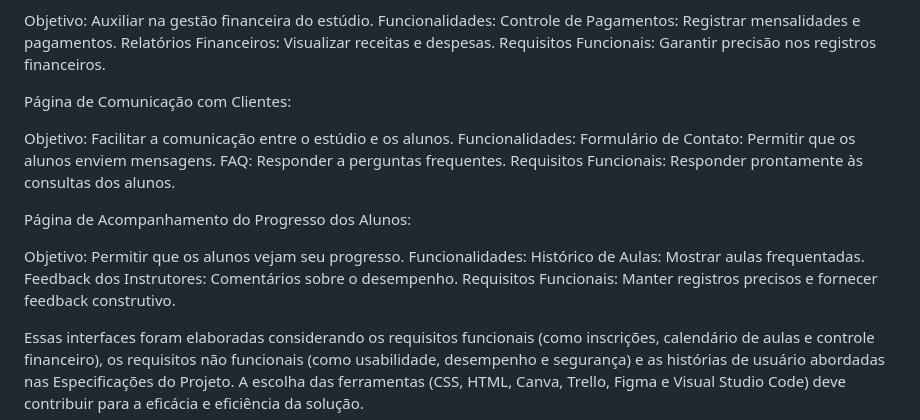
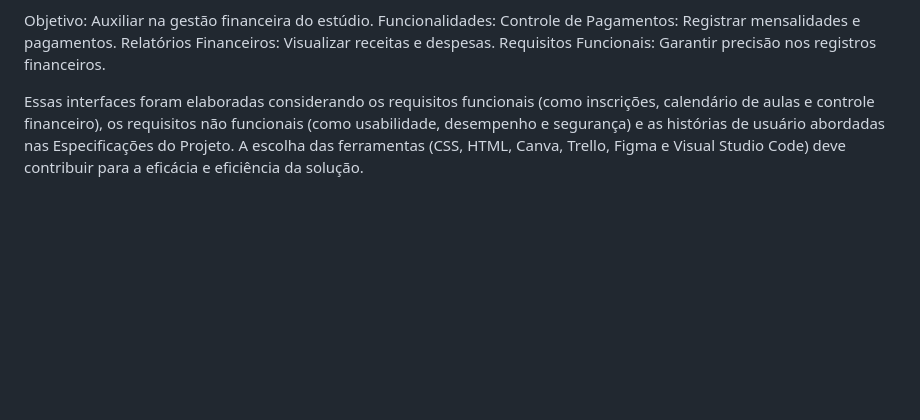
Before and after one commit to PSG-TIAPN-2022-1/psg-tiapn-2024-1-studio-ballet, a Markdown page: docs/relatorio/Relatorio Tecnico - TEMPLATE.md, the part around the change. GitHub-like rendering; blank space fills up the shorter version.

```diff
--- a/docs/relatorio/Relatorio Tecnico - TEMPLATE.md
+++ b/docs/relatorio/Relatorio Tecnico - TEMPLATE.md
@@ -174,22 +174,6 @@ Funcionalidades:
 Controle de Pagamentos: Registrar mensalidades e pagamentos.
 Relatórios Financeiros: Visualizar receitas e despesas.
 Requisitos Funcionais: Garantir precisão nos registros financeiros.
-
-Página de Comunicação com Clientes:
-
-Objetivo: Facilitar a comunicação entre o estúdio e os alunos.
-Funcionalidades:
-Formulário de Contato: Permitir que os alunos enviem mensagens.
-FAQ: Responder a perguntas frequentes.
-Requisitos Funcionais: Responder prontamente às consultas dos alunos.
-
-Página de Acompanhamento do Progresso dos Alunos:
-
-Objetivo: Permitir que os alunos vejam seu progresso.
-Funcionalidades:
-Histórico de Aulas: Mostrar aulas frequentadas.
-Feedback dos Instrutores: Comentários sobre o desempenho.
-Requisitos Funcionais: Manter registros precisos e fornecer feedback construtivo.
 
 Essas interfaces foram elaboradas considerando os requisitos funcionais (como inscrições, calendário de aulas e controle financeiro), os requisitos não funcionais (como usabilidade, desempenho e segurança) e as histórias de usuário abordadas nas Especificações do Projeto. A escolha das ferramentas (CSS, HTML, Canva, Trello, Figma e Visual Studio Code) deve contribuir para a eficácia e eficiência da solução.
 
```
